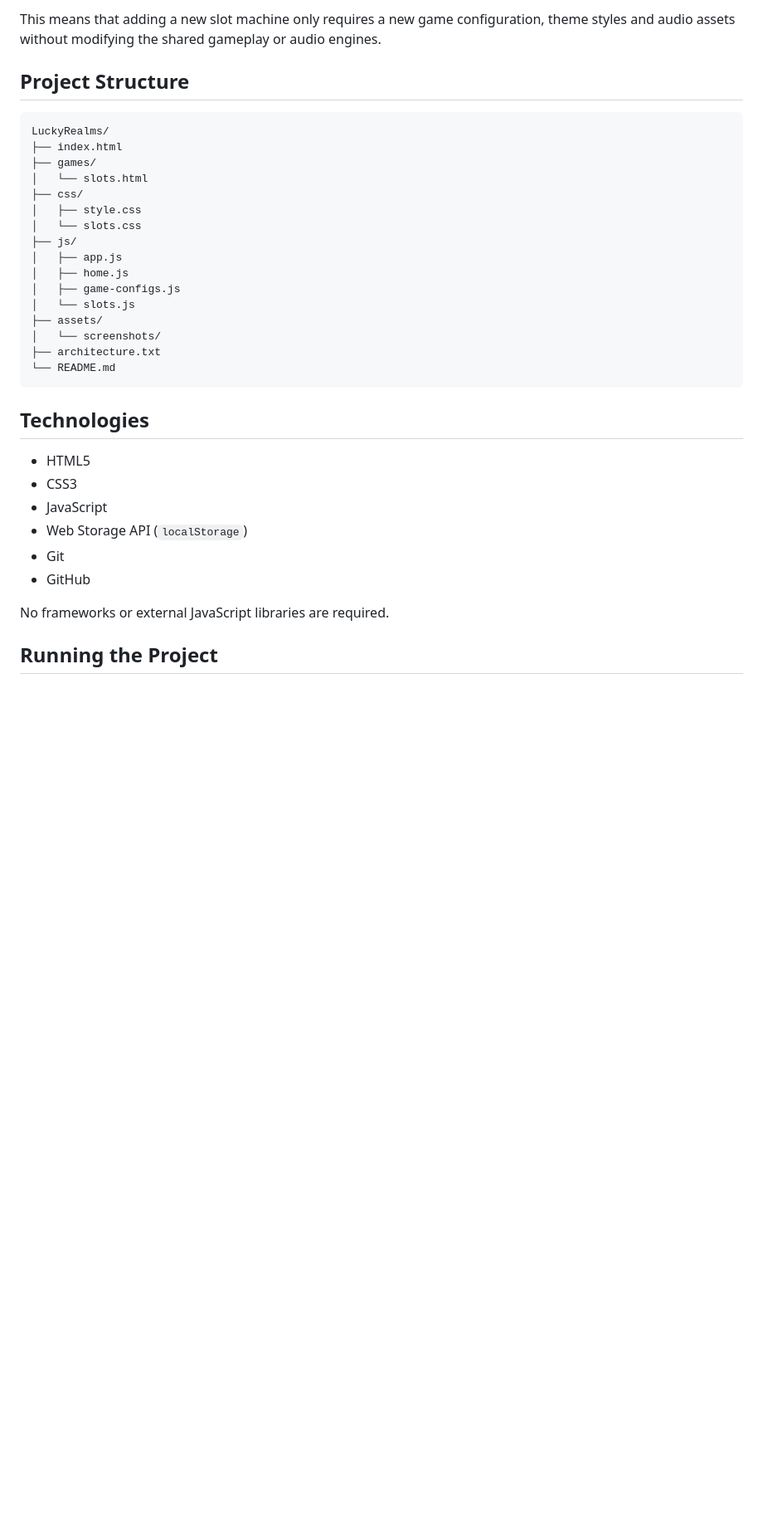
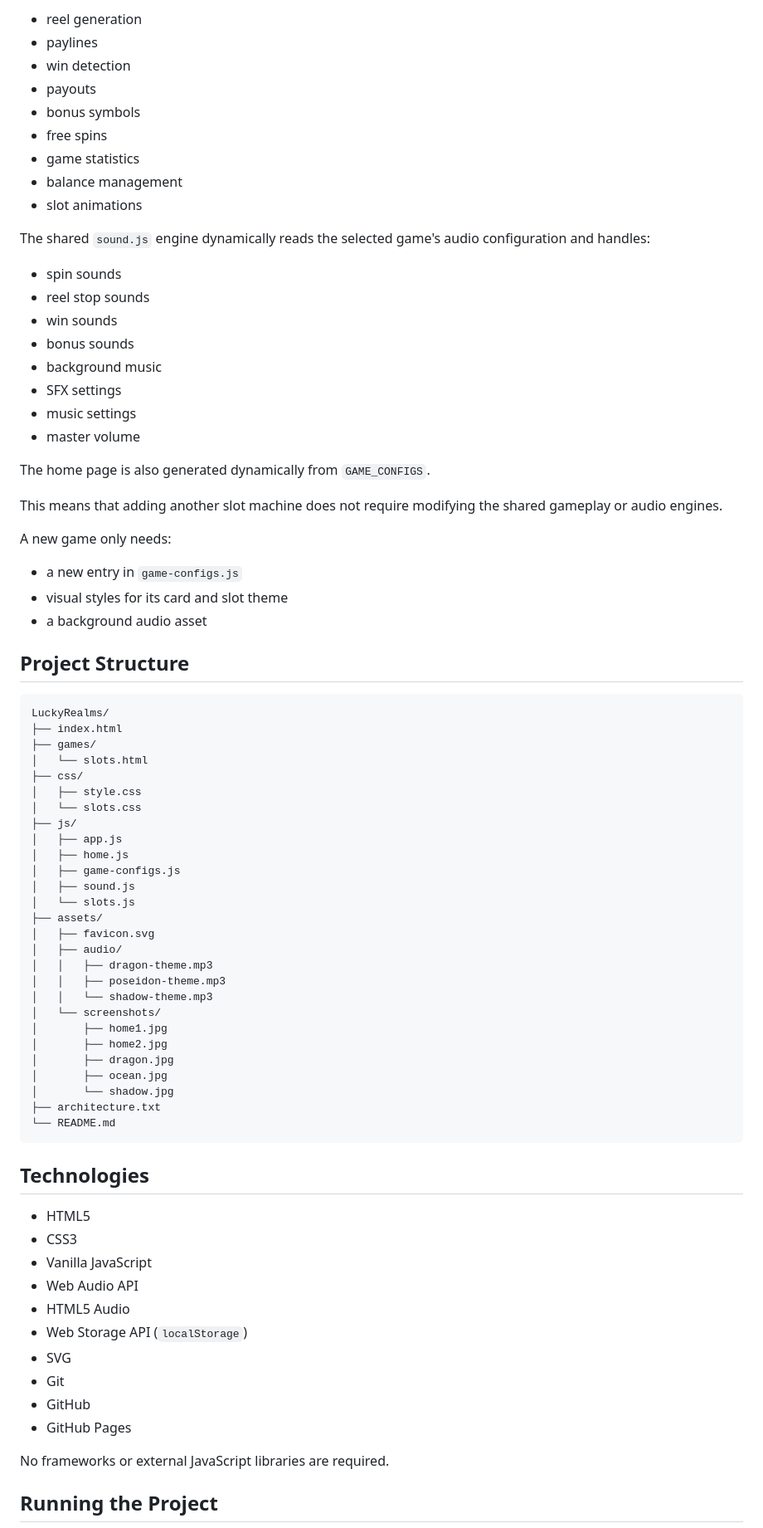
Before and after one commit to gmihalev404/LuckyRealms, a Markdown page: README.md, the part around one of its changes. Shown at 83% size. Drawn GitHub-style; blank space fills up the shorter version.

Commit message:
Revise README for improved clarity and detail
Updated README.md to enhance project description, features, architecture, and audio details. Added information about game data, paylines, and persistence.

````diff
--- a/README.md
+++ b/README.md
@@ -77,7 +102,34 @@ The shared `slots.js` engine handles the gameplay logic, while the shared
 
-This means that adding a new slot machine only requires a new game
-configuration, theme styles and audio assets without modifying the shared
-gameplay or audio engines.
+- reel generation
+- paylines
+- win detection
+- payouts
+- bonus symbols
+- free spins
+- game statistics
+- balance management
+- slot animations
+
+The shared `sound.js` engine dynamically reads the selected game's audio configuration and handles:
+
+- spin sounds
+- reel stop sounds
+- win sounds
+- bonus sounds
+- background music
+- SFX settings
+- music settings
+- master volume
+
+The home page is also generated dynamically from `GAME_CONFIGS`.
+
+This means that adding another slot machine does not require modifying the shared gameplay or audio engines.
+
+A new game only needs:
+
+- a new entry in `game-configs.js`
+- visual styles for its card and slot theme
+- a background audio asset
 
 ## Project Structure
 
@@ -93,9 +145,20 @@ LuckyRealms/
 │   ├── app.js
 │   ├── home.js
 │   ├── game-configs.js
+│   ├── sound.js
 │   └── slots.js
 ├── assets/
+│   ├── favicon.svg
+│   ├── audio/
+│   │   ├── dragon-theme.mp3
+│   │   ├── poseidon-theme.mp3
+│   │   └── shadow-theme.mp3
 │   └── screenshots/
+│       ├── home1.jpg
+│       ├── home2.jpg
+│       ├── dragon.jpg
+│       ├── ocean.jpg
+│       └── shadow.jpg
 ├── architecture.txt
 └── README.md
 ```
@@ -104,10 +167,14 @@ LuckyRealms/
 
 - HTML5
 - CSS3
-- JavaScript
+- Vanilla JavaScript
+- Web Audio API
+- HTML5 Audio
 - Web Storage API (`localStorage`)
+- SVG
 - Git
 - GitHub
+- GitHub Pages
 
 No frameworks or external JavaScript libraries are required.
 
````
Also changed, not shown: other parts of README.md (+123 -21 lines).
